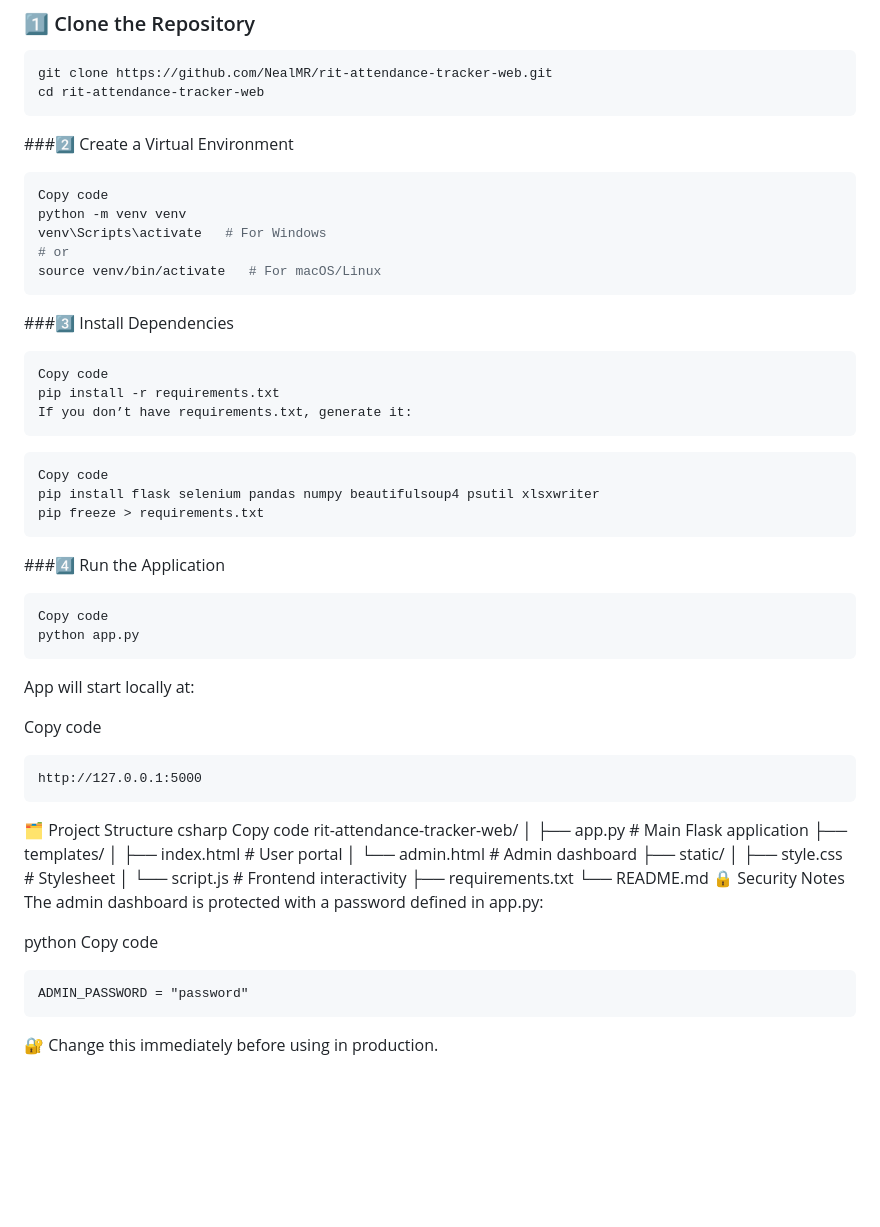
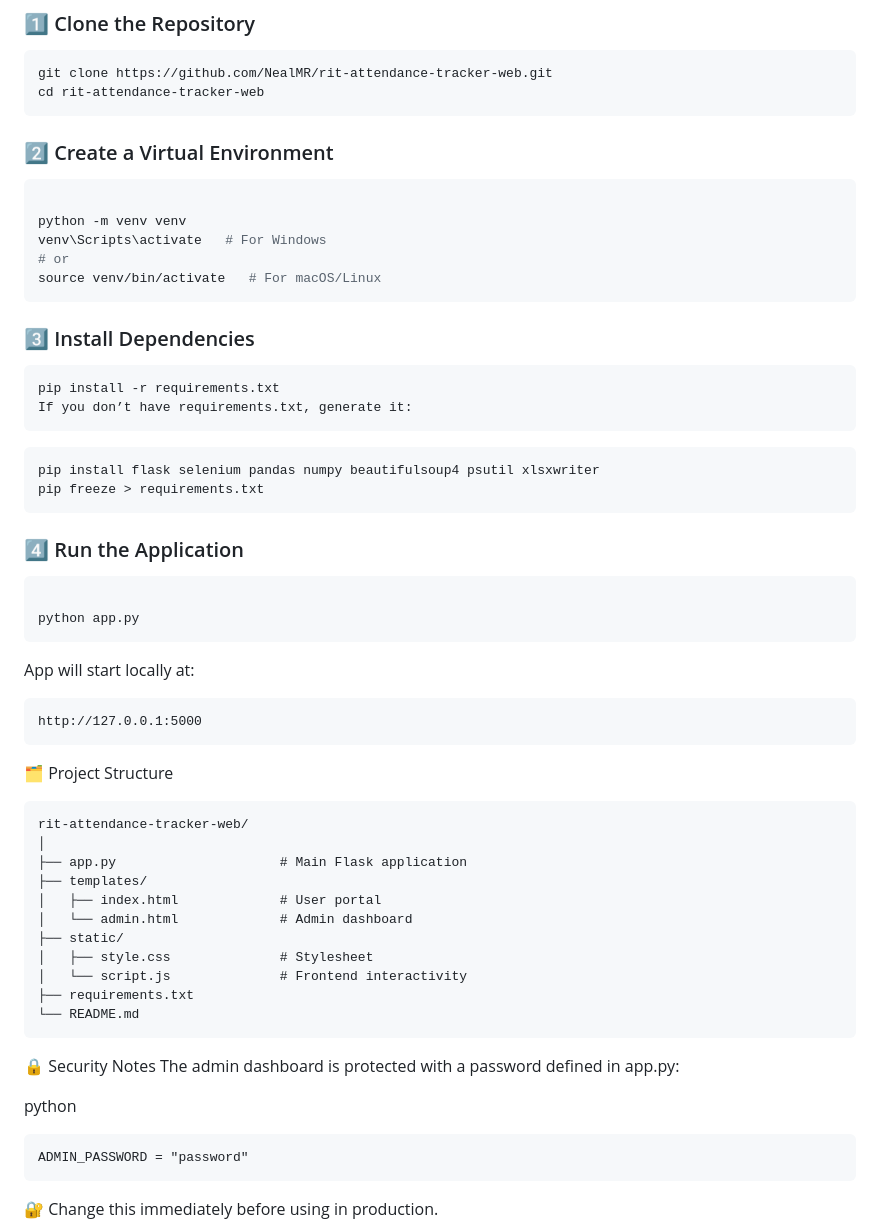
Before and after one commit to NealMR/rit-attendance-tracker-web, a Markdown page: README.md, the part around the change. Rendered like a GitHub page; blank space fills up the shorter version.

````diff
--- a/README.md
+++ b/README.md
@@ -59,40 +59,36 @@ It provides detailed analytics, secure user tracking, and a streamlined interfac
 git clone https://github.com/NealMR/rit-attendance-tracker-web.git
 cd rit-attendance-tracker-web
 ```
-###2️⃣ Create a Virtual Environment
+### 2️⃣ Create a Virtual Environment
 ```bash
-Copy code
+
 python -m venv venv
 venv\Scripts\activate   # For Windows
 # or
 source venv/bin/activate   # For macOS/Linux
 ```
-###3️⃣ Install Dependencies
+### 3️⃣ Install Dependencies
 ```bash
-Copy code
 pip install -r requirements.txt
 If you don’t have requirements.txt, generate it:
 ```
 ```bash
-Copy code
 pip install flask selenium pandas numpy beautifulsoup4 psutil xlsxwriter
 pip freeze > requirements.txt
 ```
-###4️⃣ Run the Application
+### 4️⃣ Run the Application
 ```bash
-Copy code
+
 python app.py
 ```
+
 App will start locally at:
 
-
-Copy code
 ```
 http://127.0.0.1:5000
 ```
 🗂️ Project Structure
-csharp
-Copy code
+```
 rit-attendance-tracker-web/
 │
 ├── app.py                     # Main Flask application
@@ -104,11 +100,11 @@ rit-attendance-tracker-web/
 │   └── script.js              # Frontend interactivity
 ├── requirements.txt
 └── README.md
+```
 🔒 Security Notes
 The admin dashboard is protected with a password defined in app.py:
 
 python
-Copy code
 ```
 ADMIN_PASSWORD = "password"
 ```
````
